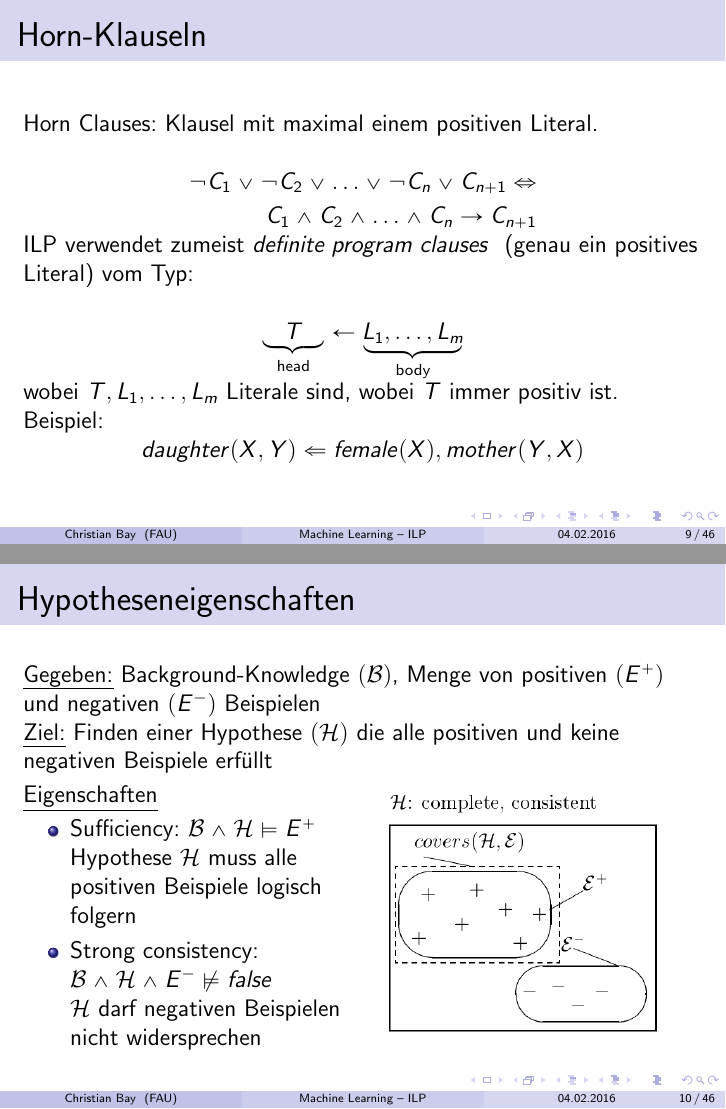
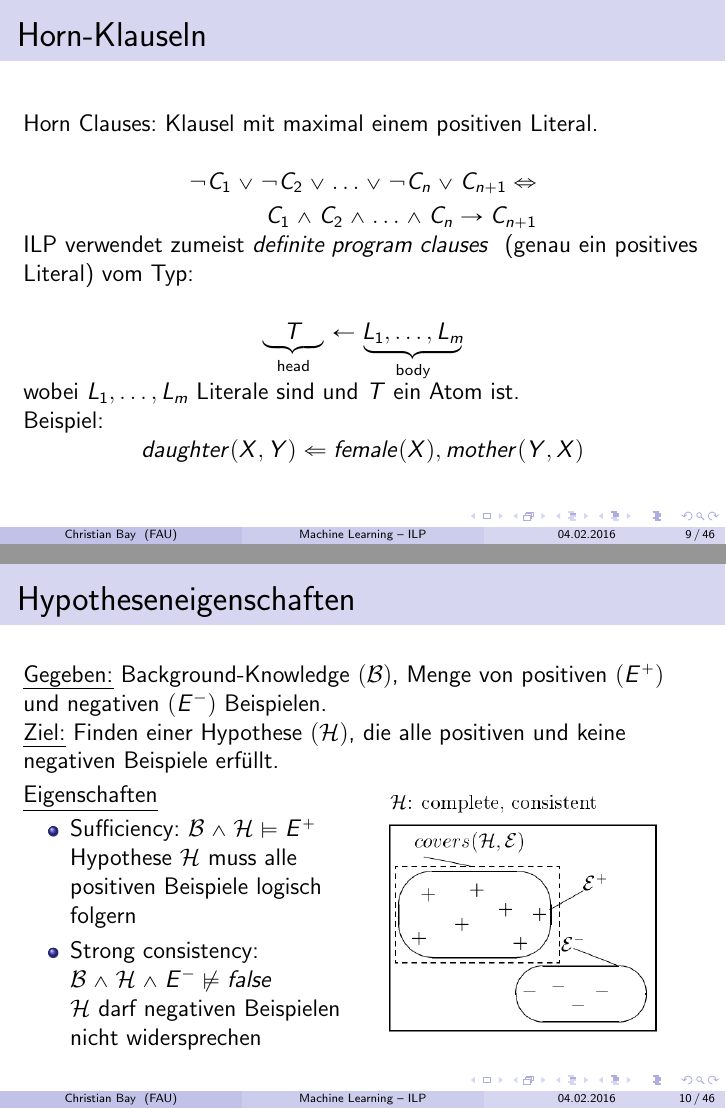
Before and after one commit to greeny277/inductive_logic_programming, LaTeX slides (presentation/presentation.tex, which reads presentation/introduction.tex): pages 11 and 12 of 50, joined at a grey line. Compiled offline with pdfLaTeX.

Commit message:
Presentation: Implement Ulrich suggestions

```diff
--- a/presentation/introduction.tex
+++ b/presentation/introduction.tex
@@ -104,7 +105,7 @@
 	\begin{align*}
 		\underbrace{T}_{\text{head}} \leftarrow \underbrace{L_1, \ldots, L_m}_{\text{body}}
 	\end{align*}
-	wobei $T, L_1, \ldots, L_m$ Literale sind, wobei $T$ immer positiv ist.
+	wobei $L_1, \ldots, L_m$ Literale sind und $T$ ein Atom ist.
 
 	Beispiel:
 	\begin{align*}
@@ -114,9 +115,10 @@
 
 \begin{frame}
 	\frametitle{Hypotheseneigenschaften}
-	\emph{Gegeben:} Background-Knowledge $(\mathcal{B})$, Menge von positiven $(E^+)$ und negativen $(E^-)$ Beispielen\\
-	\emph{Ziel:} Finden einer Hypothese $(\mathcal{H})$ die alle positiven und keine negativen
-	Beispiele erfüllt
+	\emph{Gegeben:} Background-Knowledge $(\mathcal{B})$, Menge von positiven $(E^+)$ und negativen
+	$(E^-)$ Beispielen.\\
+	\emph{Ziel:} Finden einer Hypothese $(\mathcal{H})$, die alle positiven und keine negativen
+	Beispiele erfüllt.
 
 	\begin{minipage}{0.5\textwidth}
 		\vspace{5pt}
```
Also changed, not shown: presentation/applications.tex (+1 -1 lines), presentation/techniques.tex (+4 -4 lines), presentation/images/stinker.jpeg, presentation/introduction.tex (3 more changed lines).
